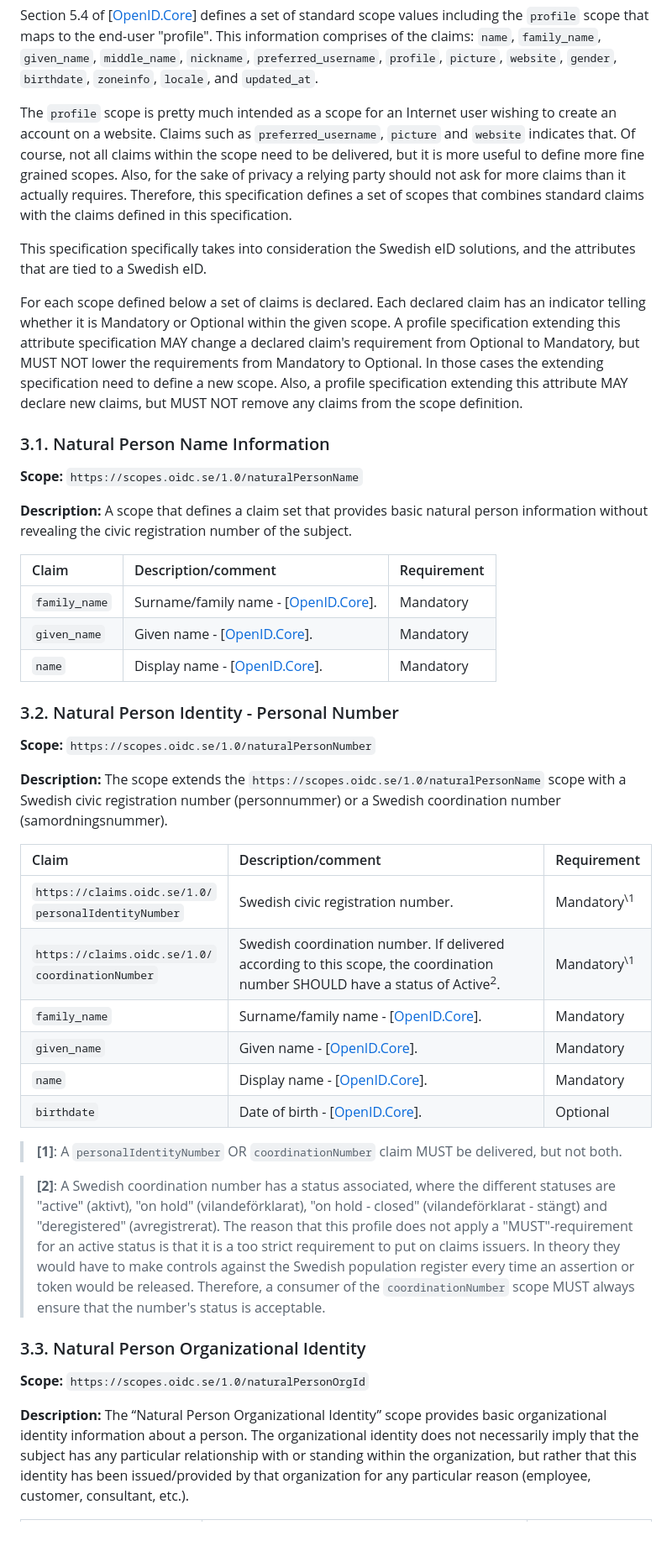
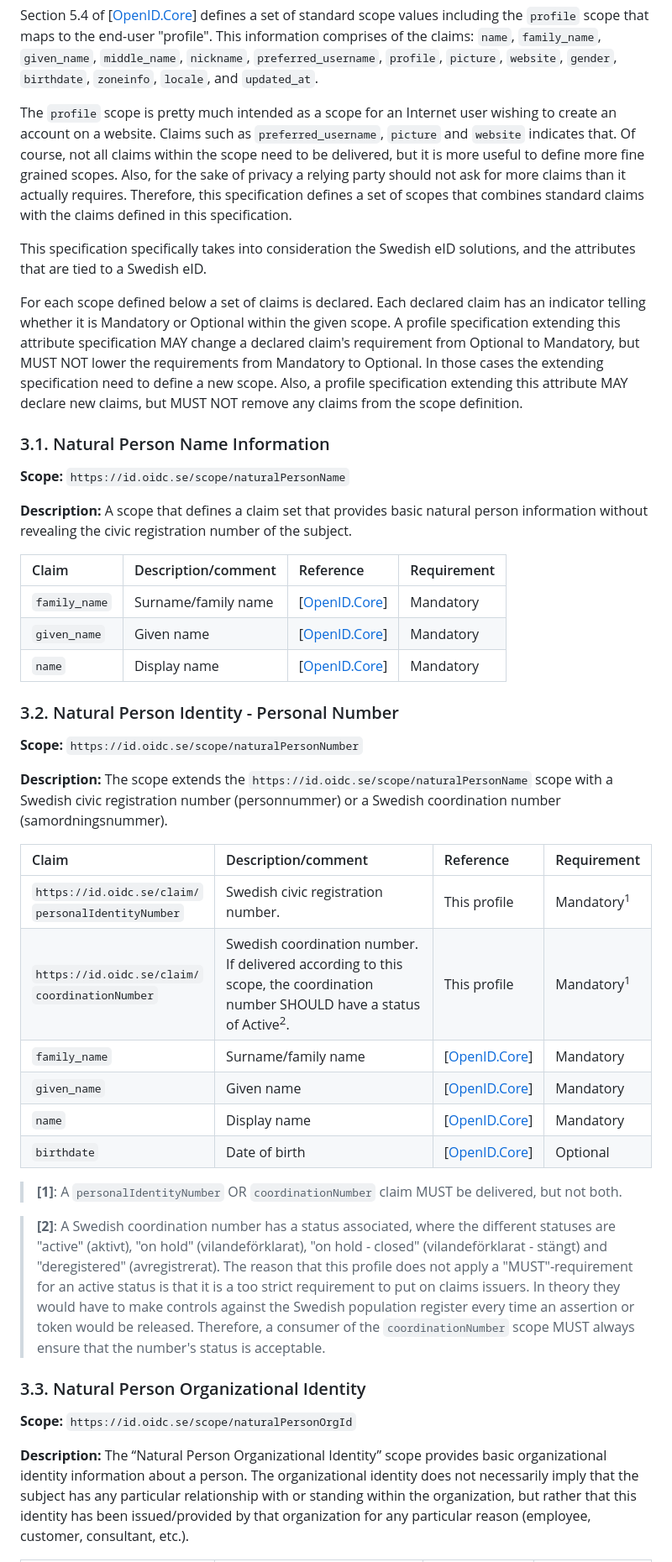
Before and after one commit to oidc-sweden/specifications, a Markdown page: swedish-oidc-attribute-specification.md, the part around one of its changes. Shown at 84% size. GitHub-like rendering; blank space fills up the shorter version.

Commit message:
IS-35 Name change of claims and scopes
Changed prefix to https://id.oidc.se

```diff
--- a/swedish-oidc-attribute-specification.md
+++ b/swedish-oidc-attribute-specification.md
@@ -352,40 +366,51 @@ This section defines a set of scopes where each named scope maps to a set of cla
 Section 5.4 of \[[OpenID.Core](#openid-core)\] defines a set of standard scope values including the `profile` scope that
 maps to the end-user "profile". This information comprises of the claims: `name`, `family_name`, `given_name`, `middle_name`, `nickname`, `preferred_username`, `profile`, `picture`, `website`, `gender`, `birthdate`, `zoneinfo`, `locale`, and `updated_at`.
 
-The `profile` scope is pretty much intended as a scope for an Internet user wishing to create an account on a website. Claims such as `preferred_username`, `picture` and `website` indicates that. Of course, not all claims within the scope need to be delivered, but it is more useful to define more fine grained scopes. Also, for the sake of privacy a relying party should not ask for more claims than it actually requires. Therefore, this specification defines a set of scopes that combines standard claims with the claims defined in this specification.
+The `profile` scope is pretty much intended as a scope for an Internet user wishing to create an account on a website. Claims
+such as `preferred_username`, `picture` and `website` indicates that. Of course, not all claims within the scope need to be
+delivered, but it is more useful to define more fine grained scopes. Also, for the sake of privacy a relying party should not
+ask for more claims than it actually requires. Therefore, this specification defines a set of scopes that combines standard
+claims with the claims defined in this specification.
 
-This specification specifically takes into consideration the Swedish eID solutions, and the attributes that are tied to a Swedish eID.
+This specification specifically takes into consideration the Swedish eID solutions, and the attributes that are tied to a
+Swedish eID.
 
-For each scope defined below a set of claims is declared. Each declared claim has an indicator telling whether it is Mandatory or Optional within the given scope. A profile specification extending this attribute specification MAY change a declared claim's requirement from Optional to Mandatory, but MUST NOT lower the requirements from Mandatory to Optional. In those cases the extending specification need to define a new scope. Also, a profile specification extending this attribute MAY declare new claims, but MUST NOT remove any claims from the scope definition.
+For each scope defined below a set of claims is declared. Each declared claim has an indicator telling whether it is
+Mandatory or Optional within the given scope. A profile specification extending this attribute specification MAY change
+a declared claim's requirement from Optional to Mandatory, but MUST NOT lower the requirements from Mandatory to Optional.
+In those cases the extending specification need to define a new scope. Also, a profile specification extending this
+attribute MAY declare new claims, but MUST NOT remove any claims from the scope definition.
 
 <a name="natural-person-name-information"></a>
 ### 3.1. Natural Person Name Information
 
-**Scope:** `https://scopes.oidc.se/1.0/naturalPersonName`
+**Scope:** `https://id.oidc.se/scope/naturalPersonName`
 
-**Description:** A scope that defines a claim set that provides basic natural person information without revealing the civic registration number of the subject.
+**Description:** A scope that defines a claim set that provides basic natural person information without revealing the
+civic registration number of the subject.
 
-| Claim | Description/comment | Requirement |
-| :--- | :--- | :--- |
-| `family_name` | Surname/family name - \[[OpenID.Core](#openid-core)\]. | Mandatory |
-| `given_name` | Given name - \[[OpenID.Core](#openid-core)\]. | Mandatory |
-| `name` | Display name - \[[OpenID.Core](#openid-core)\]. | Mandatory |
+| Claim | Description/comment | Reference | Requirement |
+| :--- | :--- | :--- | :--- |
+| `family_name` | Surname/family name | \[[OpenID.Core](#openid-core)\] | Mandatory |
+| `given_name` | Given name | \[[OpenID.Core](#openid-core)\] | Mandatory |
+| `name` | Display name | \[[OpenID.Core](#openid-core)\] | Mandatory |
 
 <a name="natural-person-identity-personal-number"></a>
 ### 3.2. Natural Person Identity - Personal Number
 
-**Scope:** `https://scopes.oidc.se/1.0/naturalPersonNumber`
+**Scope:** `https://id.oidc.se/scope/naturalPersonNumber`
 
-**Description:** The scope extends the `https://scopes.oidc.se/1.0/naturalPersonName` scope with a Swedish civic registration number (personnummer) or a Swedish coordination number (samordningsnummer).
+**Description:** The scope extends the `https://id.oidc.se/scope/naturalPersonName` scope with a Swedish civic
+registration number (personnummer) or a Swedish coordination number (samordningsnummer).
 
-| Claim | Description/comment | Requirement |
-| :--- | :--- | :--- |
-| `https://claims.oidc.se/1.0/`<br />`personalIdentityNumber` | Swedish civic registration number. | Mandatory<sup>\1</sup> |
-| `https://claims.oidc.se/1.0/`<br />`coordinationNumber` | Swedish coordination number. If delivered according to this scope, the coordination number SHOULD have a status of Active<sup>2</sup>. | Mandatory<sup>\1</sup> |
-| `family_name` | Surname/family name - \[[OpenID.Core](#openid-core)\]. | Mandatory |
-| `given_name` | Given name - \[[OpenID.Core](#openid-core)\]. | Mandatory |
-| `name` | Display name - \[[OpenID.Core](#openid-core)\]. | Mandatory |
-| `birthdate` | Date of birth - \[[OpenID.Core](#openid-core)\]. | Optional |
+| Claim | Description/comment | Reference | Requirement |
+| :--- | :--- | :--- | :--- |
+| `https://id.oidc.se/claim/`<br />`personalIdentityNumber` | Swedish civic registration number. | This profile | Mandatory<sup>1</sup> |
+| `https://id.oidc.se/claim/`<br />`coordinationNumber` | Swedish coordination number. If delivered according to this scope, the coordination number SHOULD have a status of Active<sup>2</sup>. | This profile | Mandatory<sup>1</sup> |
+| `family_name` | Surname/family name | \[[OpenID.Core](#openid-core)\] | Mandatory |
+| `given_name` | Given name | \[[OpenID.Core](#openid-core)\] | Mandatory |
+| `name` | Display name | \[[OpenID.Core](#openid-core)\] | Mandatory |
+| `birthdate` | Date of birth | \[[OpenID.Core](#openid-core)\] | Optional |
 
 > **\[1\]**: A `personalIdentityNumber` OR `coordinationNumber` claim MUST be delivered, but not both.
 
@@ -398,7 +423,10 @@ For each scope defined below a set of claims is declared. Each declared claim ha
 <a name="natural-person-organizational-identity"></a>
 ### 3.3. Natural Person Organizational Identity
 
-**Scope:** `https://scopes.oidc.se/1.0/naturalPersonOrgId`
+**Scope:** `https://id.oidc.se/scope/naturalPersonOrgId`
 
-**Description:** The “Natural Person Organizational Identity” scope provides basic organizational identity information about a person. The organizational identity does not necessarily imply that the subject has any particular relationship with or standing within the organization, but rather that this identity has been issued/provided by that organization for any particular reason (employee, customer, consultant, etc.).
+**Description:** The “Natural Person Organizational Identity” scope provides basic organizational identity information about a
+person. The organizational identity does not necessarily imply that the subject has any particular relationship with or standing
+within the organization, but rather that this identity has been issued/provided by that organization for any particular reason
+(employee, customer, consultant, etc.).
 
```
Also changed, not shown: other parts of swedish-oidc-attribute-specification.md (+66 -49 lines), claim-mappings-to-other-specs.md (+19 -19 lines), swedish-oidc-profile.md (+15 -8 lines).
